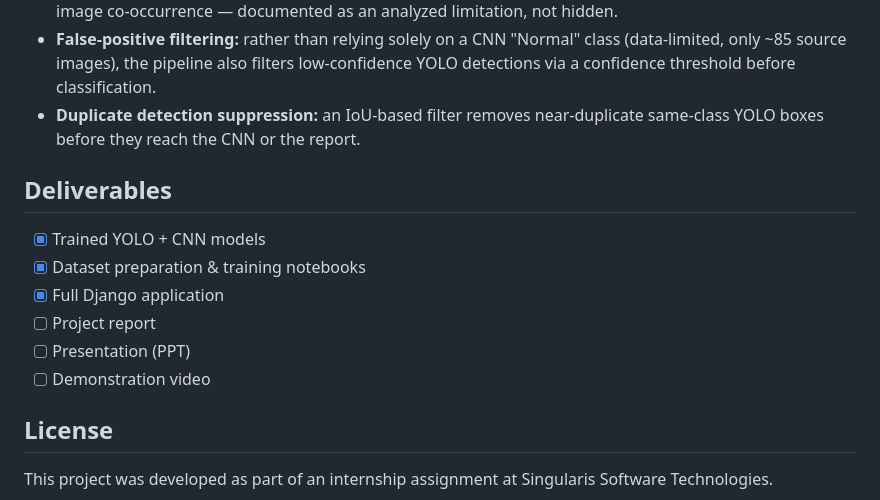
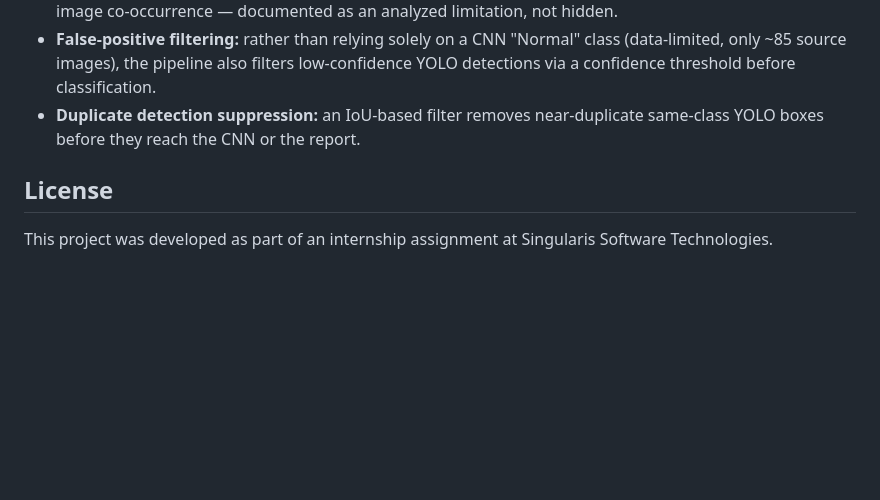
Before and after one commit to asifahammad1120-glitch/chest-xray-detection, a Markdown page: README.md, the part around the change. Rendered like a GitHub page; blank space fills up the shorter version.

```diff
--- a/README.md
+++ b/README.md
@@ -90,14 +90,6 @@ Visit `http://127.0.0.1:8000/`.
 - **False-positive filtering:** rather than relying solely on a CNN "Normal" class (data-limited, only ~85 source images), the pipeline also filters low-confidence YOLO detections via a confidence threshold before classification.
 - **Duplicate detection suppression:** an IoU-based filter removes near-duplicate same-class YOLO boxes before they reach the CNN or the report.
 
-## Deliverables
-
-- [x] Trained YOLO + CNN models
-- [x] Dataset preparation & training notebooks
-- [x] Full Django application
-- [ ] Project report
-- [ ] Presentation (PPT)
-- [ ] Demonstration video
 
 ## License
 
```
